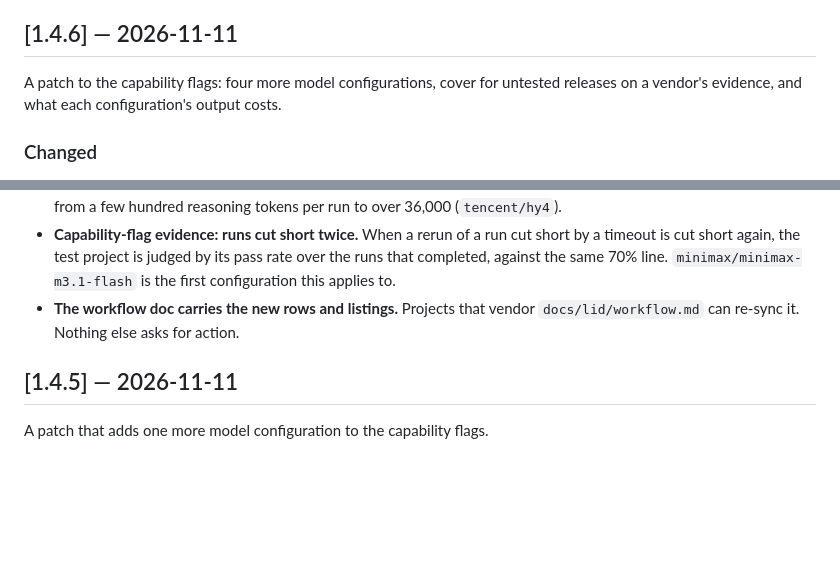
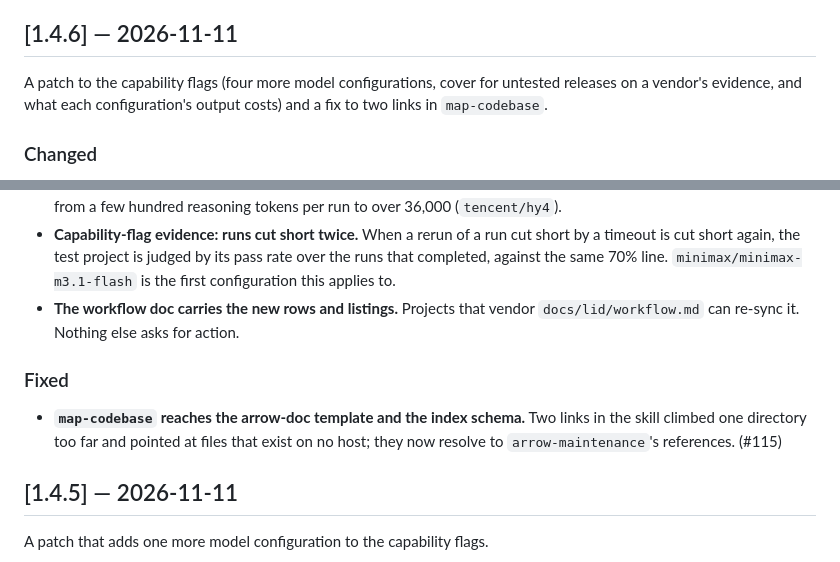
Before and after one commit to jszmajda/lid, a Markdown page: plugins/linked-intent-dev/CHANGELOG.md, 2 parts joined by grey strips. Drawn GitHub-style; blank space fills up the shorter version.

Commit message:
1.4.6: CHANGELOG line for map-codebase's link fix (#115)

```diff
--- a/plugins/linked-intent-dev/CHANGELOG.md
+++ b/plugins/linked-intent-dev/CHANGELOG.md
@@ -4,7 +4,7 @@ All notable changes to LID (Linked-Intent Development) are recorded here. The fo
 
 ## [1.4.6] — 2026-11-11
 
-A patch to the capability flags: four more model configurations, cover for untested releases on a vendor's evidence, and what each configuration's output costs.
+A patch to the capability flags (four more model configurations, cover for untested releases on a vendor's evidence, and what each configuration's output costs) and a fix to two links in `map-codebase`.
 
 ### Changed
 - **Capability flags: four more configurations**, each at `medium`. `minimax/minimax-m3.1-flash` is flagged for *under-captured decision*. `openai/gpt-6.1-terra` carries no flag, so it no longer takes `openai/gpt-5.6-terra`'s flag. `tencent/hy4` carries no flag. `deepseek/deepseek-v4.1-flash-1017`, a dated snapshot, already took the `deepseek/deepseek-v4.1-flash` row; its own runs, now in the evidence, agree with that row. All four were measured on the same copy of the skills, with the capability subsystem removed, as the configurations added in 1.4.1.
@@ -12,6 +12,9 @@ A patch to the capability flags: four more model configurations, cover for untes
 - **Capability flags: output per run.** The evidence now records each configuration's median reasoning tokens and other output tokens per run, so a user choosing a model can estimate how its output cost compares. Configurations range from a few hundred reasoning tokens per run to over 36,000 (`tencent/hy4`).
 - **Capability-flag evidence: runs cut short twice.** When a rerun of a run cut short by a timeout is cut short again, the test project is judged by its pass rate over the runs that completed, against the same 70% line. `minimax/minimax-m3.1-flash` is the first configuration this applies to.
 - **The workflow doc carries the new rows and listings.** Projects that vendor `docs/lid/workflow.md` can re-sync it. Nothing else asks for action.
+
+### Fixed
+- **`map-codebase` reaches the arrow-doc template and the index schema.** Two links in the skill climbed one directory too far and pointed at files that exist on no host; they now resolve to `arrow-maintenance`'s references. (#115)
 
 ## [1.4.5] — 2026-11-11
 
```
